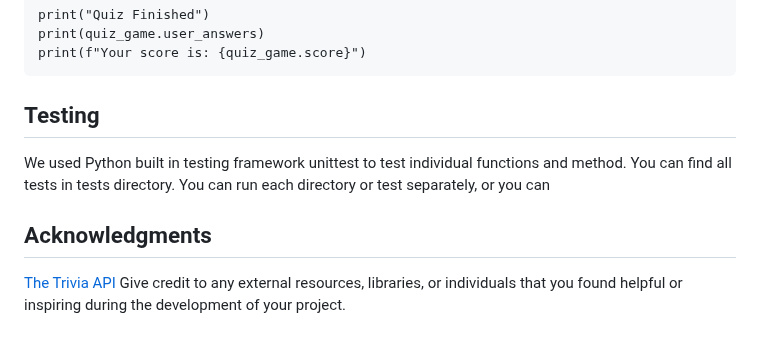
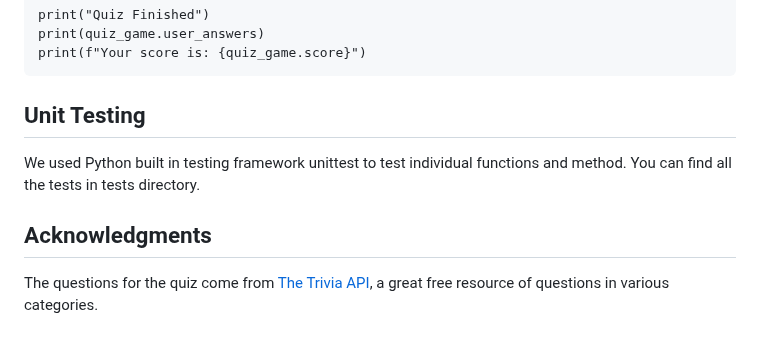
Before and after one commit to ak-run/lets-get-quizzical, a Markdown page: README.md, the part around the change. Drawn GitHub-style.

Commit message:
updated testing and aknowledgements info

````diff
--- a/README.md
+++ b/README.md
@@ -91,10 +91,8 @@ print(quiz_game.user_answers)
 print(f"Your score is: {quiz_game.score}")
 ```
 
-## Testing
-We used Python built in testing framework unittest to test individual functions and method. You can find all tests in tests directory. You can run each directory or test separately, or you can
-
+## Unit Testing
+We used Python built in testing framework unittest to test individual functions and method. You can find all the tests in tests directory.
 
 ## Acknowledgments
-[The Trivia API](https://the-trivia-api.com/)
-Give credit to any external resources, libraries, or individuals that you found helpful or inspiring during the development of your project.
+The questions for the quiz come from [The Trivia API](https://the-trivia-api.com/), a great free resource of questions in various categories.
````
